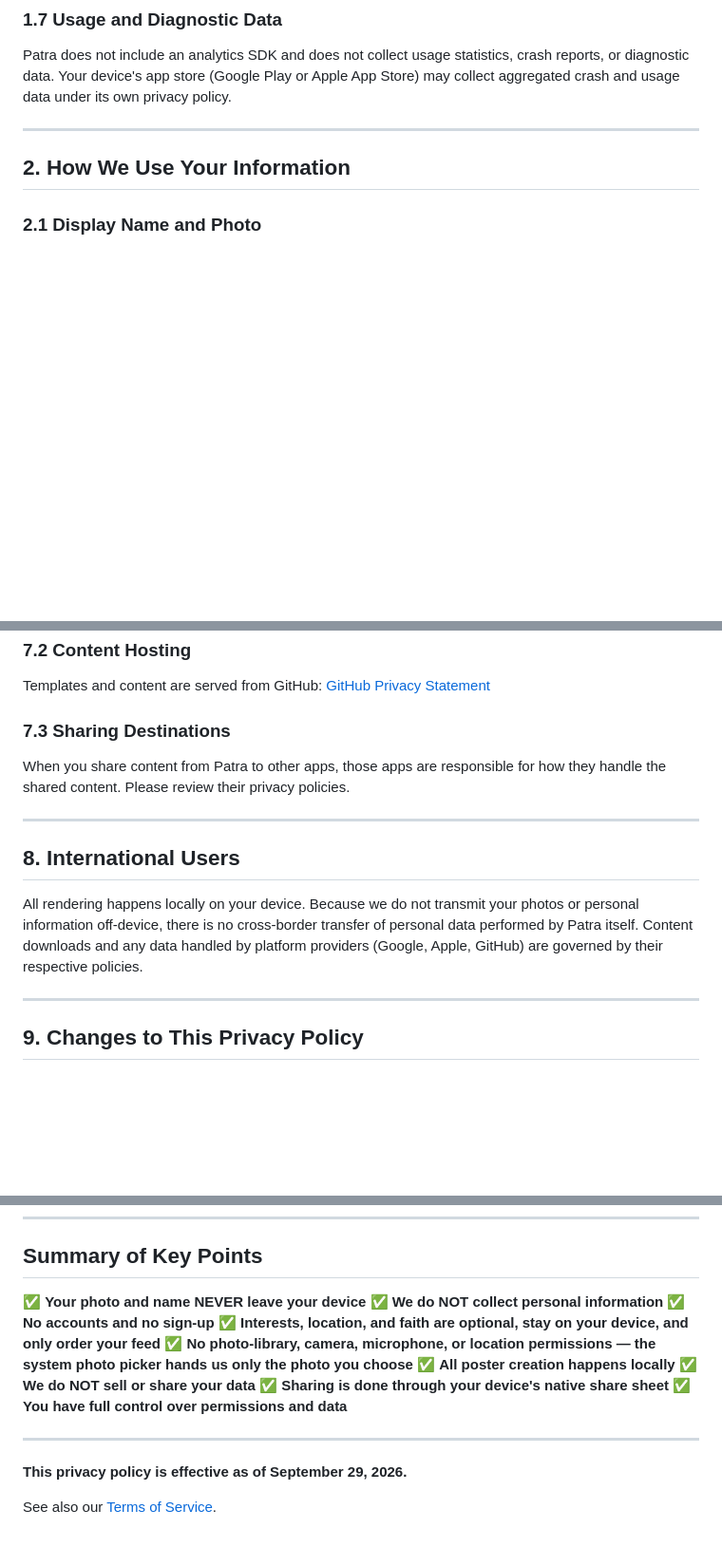
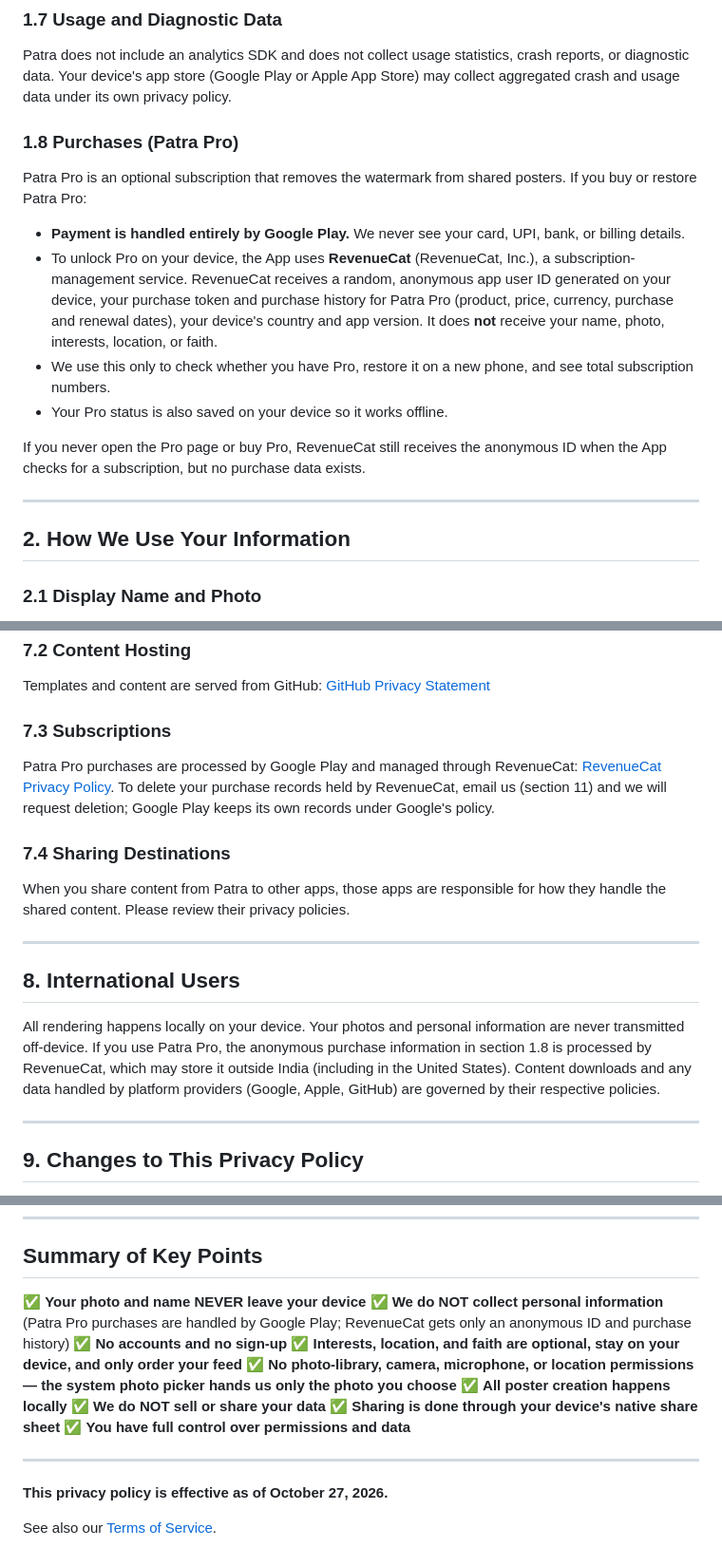
Before and after one commit to ulteridon/privacy-poilicies, a Markdown page: mystyle_privacy_policy.md, 3 parts joined by grey strips. Shown at 95% size. Rendered like a GitHub page; blank space fills up the shorter version.

Commit message:
Patra: privacy policy and terms cover Patra Pro (Google Play + RevenueCat)
Co-Authored-By: Claude Opus 5.5 <noreply@anthropic.com>

```diff
--- a/mystyle_privacy_policy.md
+++ b/mystyle_privacy_policy.md
@@ -78,6 +78,16 @@ This data never leaves your device and is removed when you uninstall the app.
 
 Patra does not include an analytics SDK and does not collect usage statistics, crash reports, or diagnostic data. Your device's app store (Google Play or Apple App Store) may collect aggregated crash and usage data under its own privacy policy.
 
+### 1.8 Purchases (Patra Pro)
+
+Patra Pro is an optional subscription that removes the watermark from shared posters. If you buy or restore Patra Pro:
+- **Payment is handled entirely by Google Play.** We never see your card, UPI, bank, or billing details.
+- To unlock Pro on your device, the App uses **RevenueCat** (RevenueCat, Inc.), a subscription-management service. RevenueCat receives a random, anonymous app user ID generated on your device, your purchase token and purchase history for Patra Pro (product, price, currency, purchase and renewal dates), your device's country and app version. It does **not** receive your name, photo, interests, location, or faith.
+- We use this only to check whether you have Pro, restore it on a new phone, and see total subscription numbers.
+- Your Pro status is also saved on your device so it works offline.
+
+If you never open the Pro page or buy Pro, RevenueCat still receives the anonymous ID when the App checks for a subscription, but no purchase data exists.
+
 ---
 
 ## 2. How We Use Your Information
@@ -182,7 +192,11 @@ App store platforms may collect diagnostic and purchase data under their own pol
 
 Templates and content are served from GitHub: [GitHub Privacy Statement](https://docs.github.com/en/site-policy/privacy-policies/github-general-privacy-statement)
 
-### 7.3 Sharing Destinations
+### 7.3 Subscriptions
+
+Patra Pro purchases are processed by Google Play and managed through RevenueCat: [RevenueCat Privacy Policy](https://www.revenuecat.com/privacy). To delete your purchase records held by RevenueCat, email us (section 11) and we will request deletion; Google Play keeps its own records under Google's policy.
+
+### 7.4 Sharing Destinations
 
 When you share content from Patra to other apps, those apps are responsible for how they handle the shared content. Please review their privacy policies.
 
@@ -190,7 +204,7 @@ When you share content from Patra to other apps, those apps are responsible for
 
 ## 8. International Users
 
-All rendering happens locally on your device. Because we do not transmit your photos or personal information off-device, there is no cross-border transfer of personal data performed by Patra itself. Content downloads and any data handled by platform providers (Google, Apple, GitHub) are governed by their respective policies.
+All rendering happens locally on your device. Your photos and personal information are never transmitted off-device. If you use Patra Pro, the anonymous purchase information in section 1.8 is processed by RevenueCat, which may store it outside India (including in the United States). Content downloads and any data handled by platform providers (Google, Apple, GitHub) are governed by their respective policies.
 
 ---
 
@@ -227,7 +241,7 @@ By using Patra, you consent to:
 ## Summary of Key Points
 
 ✅ **Your photo and name NEVER leave your device**
-✅ **We do NOT collect personal information**
+✅ **We do NOT collect personal information** (Patra Pro purchases are handled by Google Play; RevenueCat gets only an anonymous ID and purchase history)
 ✅ **No accounts and no sign-up**
 ✅ **Interests, location, and faith are optional, stay on your device, and only order your feed**
 ✅ **No photo-library, camera, microphone, or location permissions — the system photo picker hands us only the photo you choose**
@@ -238,6 +252,6 @@ By using Patra, you consent to:
 
 ---
 
-**This privacy policy is effective as of September 29, 2026.**
+**This privacy policy is effective as of October 27, 2026.**
 
 See also our [Terms of Service](policy.html?file=mystyle_terms.md).
```
Also changed, not shown: other parts of mystyle_privacy_policy.md (+2 -2 lines), mystyle_terms.md (+20 -8 lines).
